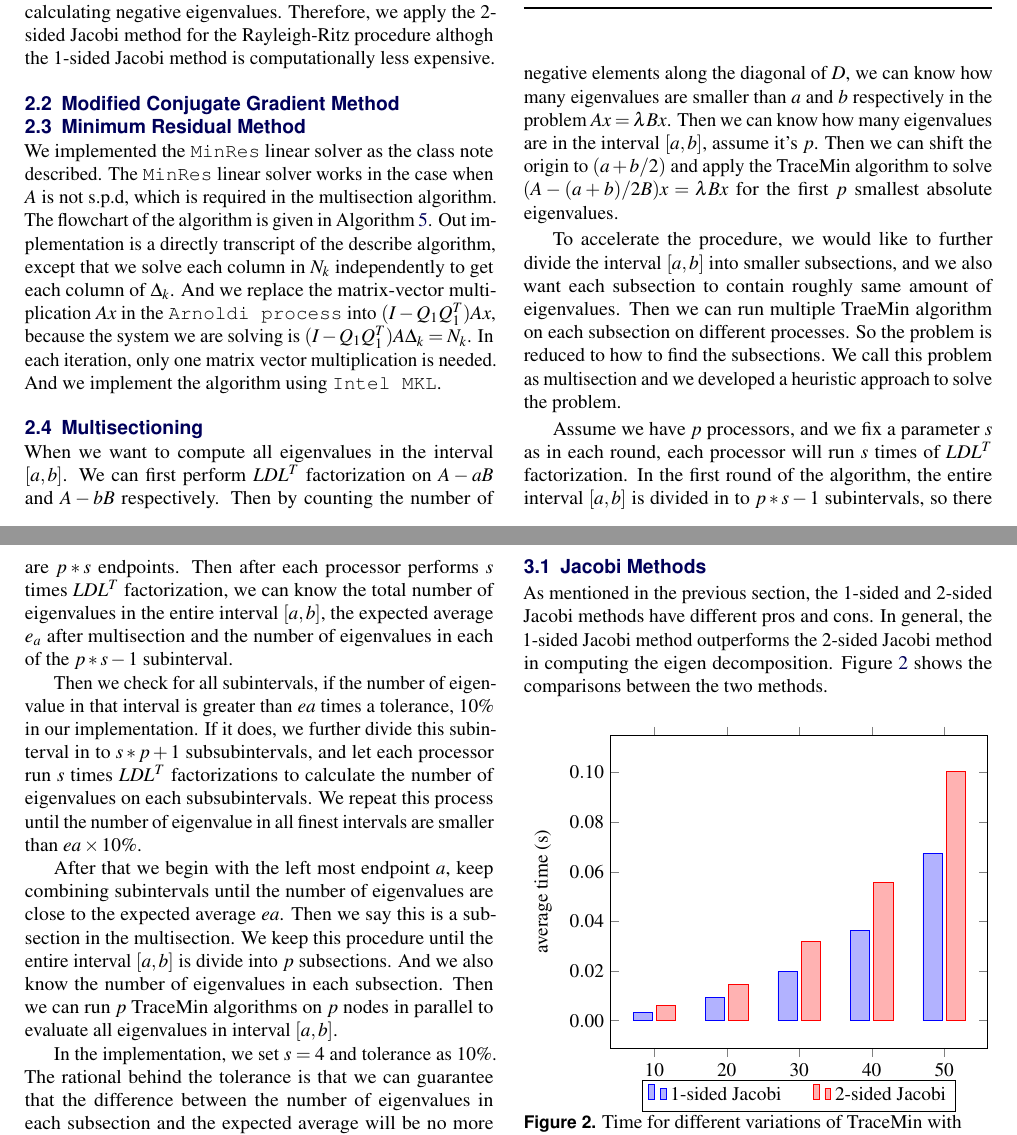
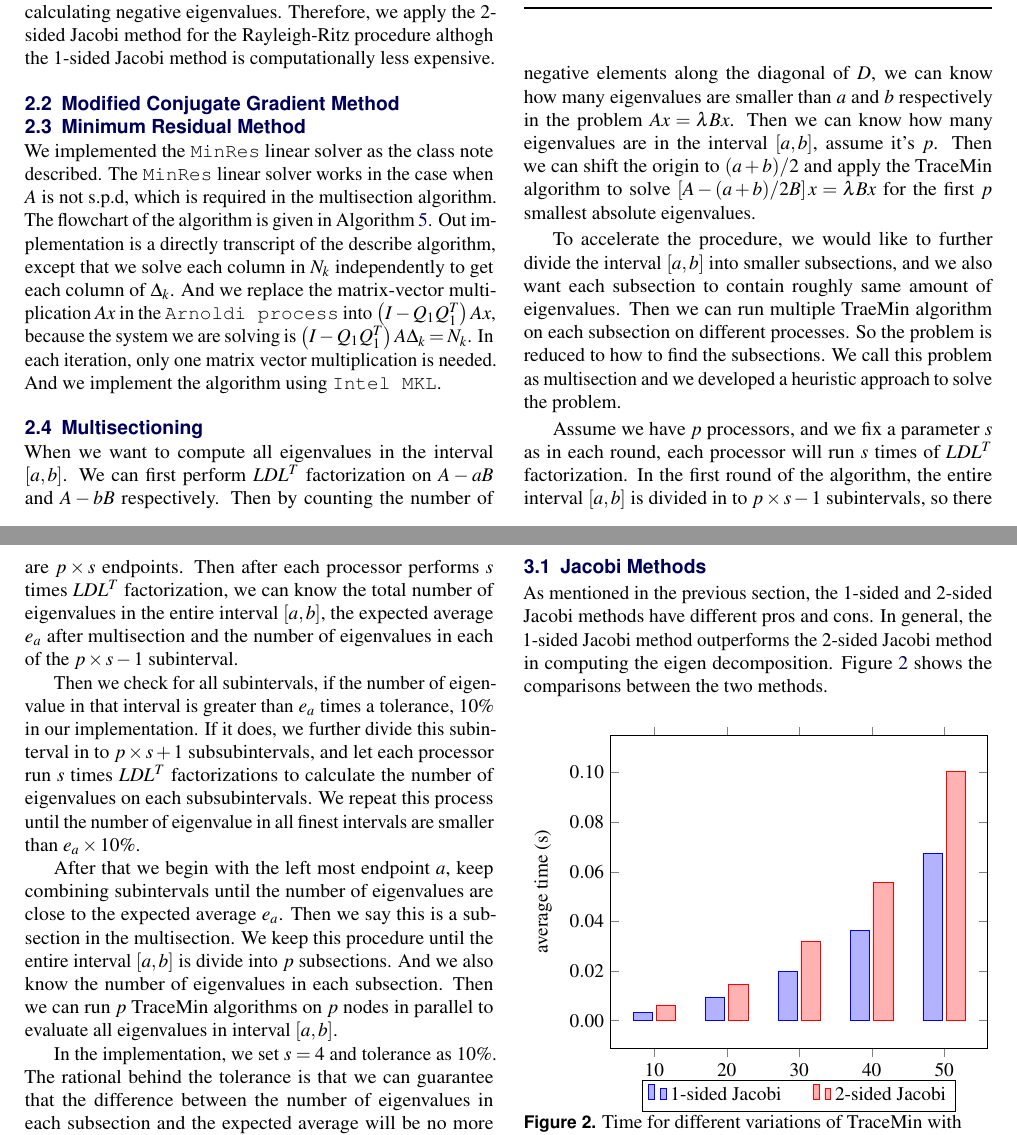
Before and after one commit to aliciaa/cs51501, a LaTeX document (report/cs51501_project3_final_report.tex, which reads report/implementation.tex): two parts of pages 4 and 5 of 7, joined at a grey line, cut so that both start at the same text. Compiled offline with pdfLaTeX.

Commit message:
modified:   implementation.tex

```diff
--- a/report/implementation.tex
+++ b/report/implementation.tex
@@ -50,7 +50,7 @@ less expensive.
 \subsection{Modified Conjugate Gradient Method}
 
 \subsection{Minimum Residual Method}
-We implemented the {\tt MinRes} linear solver as the class note described. The {\tt MinRes} linear solver works in the case when $A$ is not s.p.d, which is required in the multisection algorithm.  The flowchart of the algorithm is given in Algorithm~\ref{alg:minres}. Out implementation is a directly transcript of the describe algorithm, except that we solve each column in $N_k$ independently to get each column of $\Delta_k$. And we replace the matrix-vector multiplication $Ax$ in the {\tt Arnoldi process} into $(I-Q_1 Q_1^T)Ax$, because the system we are solving is $(I-Q_1 Q_1^T)A \Delta_k = N_k$. In each iteration, only one matrix vector multiplication is needed. And we implement the algorithm using {\tt Intel MKL}.
+We implemented the {\tt MinRes} linear solver as the class note described. The {\tt MinRes} linear solver works in the case when $A$ is not s.p.d, which is required in the multisection algorithm.  The flowchart of the algorithm is given in Algorithm~\ref{alg:minres}. Out implementation is a directly transcript of the describe algorithm, except that we solve each column in $N_k$ independently to get each column of $\Delta_k$. And we replace the matrix-vector multiplication $Ax$ in the {\tt Arnoldi process} into $\left(I-Q_1 Q_1^T\right)Ax$, because the system we are solving is $\left(I-Q_1 Q_1^T\right)A \Delta_k = N_k$. In each iteration, only one matrix vector multiplication is needed. And we implement the algorithm using {\tt Intel MKL}.
 
 \begin{algorithm}[!ht]
 	\SetArgSty{}
@@ -87,14 +87,14 @@ We implemented the {\tt MinRes} linear solver as the class note described. The {
 \end{algorithm}
 
 \subsection{Multisectioning}
-When we want to compute all eigenvalues in the interval $[a, b]$. We can first perform $LDL^T$ factorization on $A-aB$ and $A-bB$ respectively. Then by counting the number of negative elements along the diagonal of $D$, we can know how many eigenvalues are smaller than $a$ and $b$ respectively in the problem $A x = \lambda B x$. Then we can know how many eigenvalues are in the interval $[a,b]$, assume it's $p$. Then we can shift the origin to $(a+b/2)$ and apply the TraceMin algorithm to solve $(A - (a+b)/2 B) x = \lambda B x$ for the first $p$ smallest absolute eigenvalues.
+When we want to compute all eigenvalues in the interval $[a, b]$. We can first perform $LDL^T$ factorization on $A-aB$ and $A-bB$ respectively. Then by counting the number of negative elements along the diagonal of $D$, we can know how many eigenvalues are smaller than $a$ and $b$ respectively in the problem $A x = \lambda B x$. Then we can know how many eigenvalues are in the interval $[a,b]$, assume it's $p$. Then we can shift the origin to $(a+b)/2$ and apply the TraceMin algorithm to solve $\left[A - (a+b)/2 B\right] x = \lambda B x$ for the first $p$ smallest absolute eigenvalues.
 
 To accelerate the procedure, we would like to further divide the interval $[a,b]$ into smaller subsections, and we also want each subsection to contain roughly same amount of eigenvalues. Then we can run multiple TraeMin algorithm on each subsection on different processes. So the problem is reduced to how to find the subsections. We call this problem as multisection and we developed a heuristic approach to solve the problem.
 
-Assume we have $p$ processors, and we fix a parameter $s$ as in each round, each processor will run $s$ times of $LDL^T$ factorization. In the first round of the algorithm, the entire interval $[a, b]$ is divided in to $p*s - 1$ subintervals, so there are $p*s$ endpoints. Then after each processor performs $s$ times $LDL^T$ factorization, we can know the total number of eigenvalues in the entire interval $[a,b]$, the expected average $e_a$ after multisection and the number of eigenvalues in each of the $p*s-1$ subinterval.
+Assume we have $p$ processors, and we fix a parameter $s$ as in each round, each processor will run $s$ times of $LDL^T$ factorization. In the first round of the algorithm, the entire interval $[a, b]$ is divided in to $p \times s - 1$ subintervals, so there are $p \times s$ endpoints. Then after each processor performs $s$ times $LDL^T$ factorization, we can know the total number of eigenvalues in the entire interval $[a,b]$, the expected average $e_a$ after multisection and the number of eigenvalues in each of the $p \times s-1$ subinterval.
 
-Then we check for all subintervals, if the number of eigenvalue in that interval is greater than $ea$ times a tolerance, $10\%$ in our implementation. If it does, we further divide this subinterval in to $s*p+1$ subsubintervals, and let each processor run $s$ times $LDL^T$ factorizations to calculate the number of eigenvalues on each subsubintervals. We repeat this process until the number of eigenvalue in all finest intervals are smaller than $ea \times 10\%$.
+Then we check for all subintervals, if the number of eigenvalue in that interval is greater than $e_a$ times a tolerance, $10\%$ in our implementation. If it does, we further divide this subinterval in to $p \times s+1$ subsubintervals, and let each processor run $s$ times $LDL^T$ factorizations to calculate the number of eigenvalues on each subsubintervals. We repeat this process until the number of eigenvalue in all finest intervals are smaller than $e_a \times 10\%$.
 
-After that we begin with the left most endpoint $a$, keep combining subintervals until the number of eigenvalues are close to the expected average $ea$. Then we say this is a subsection in the multisection. We keep this procedure until the entire interval $[a,b]$ is divide into $p$ subsections. And we also know the number of eigenvalues in each subsection. Then we can run $p$ TraceMin algorithms on $p$ nodes in parallel to evaluate all eigenvalues in interval $[a,b]$.
+After that we begin with the left most endpoint $a$, keep combining subintervals until the number of eigenvalues are close to the expected average $e_a$. Then we say this is a subsection in the multisection. We keep this procedure until the entire interval $[a,b]$ is divide into $p$ subsections. And we also know the number of eigenvalues in each subsection. Then we can run $p$ TraceMin algorithms on $p$ nodes in parallel to evaluate all eigenvalues in interval $[a,b]$.
 
 In the implementation, we set $s = 4$ and tolerance as $10\%$. The rational behind the tolerance is that we can guarantee that the difference between the number of eigenvalues in each subsection and the expected average will be no more than $ea \times 5\%$. And we use {\tt PARDISO} to compute the $LDL^T$ factorization.
```
